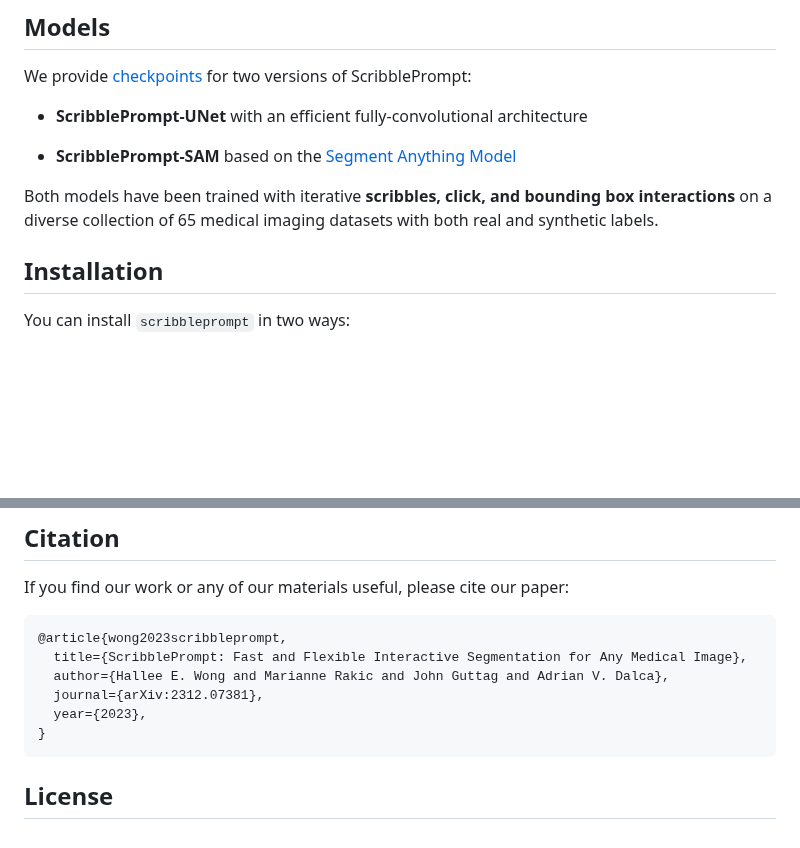
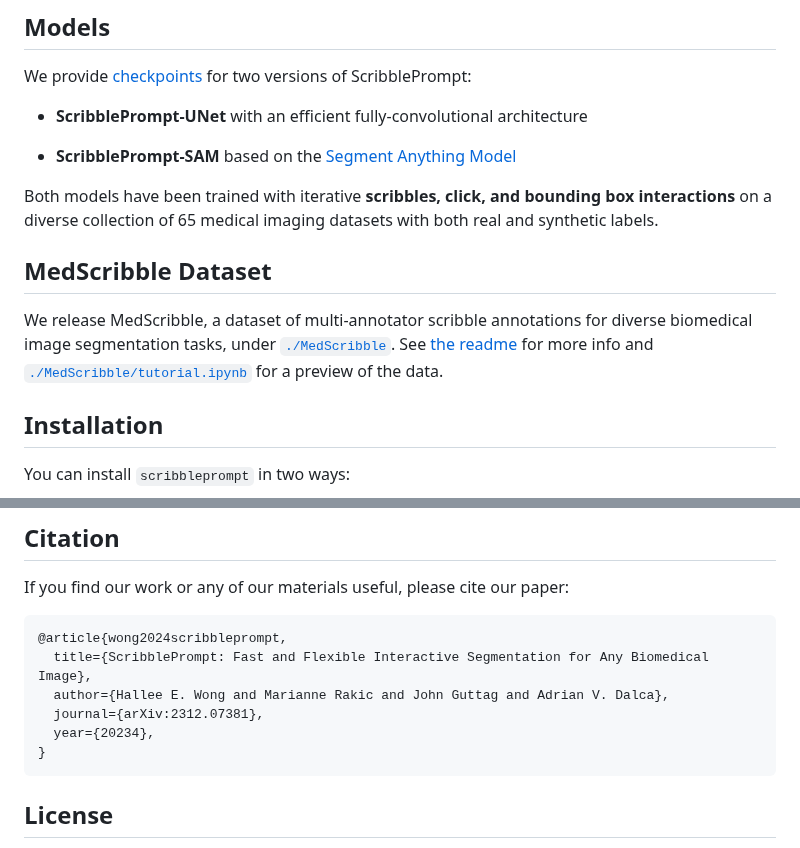
Before and after one commit to halleewong/ScribblePrompt, a Markdown page: README.md, 2 parts joined by grey strips. Rendered like a GitHub page; blank space fills up the shorter version.

````diff
--- a/README.md
+++ b/README.md
@@ -44,6 +44,10 @@ We provide [checkpoints](https://www.dropbox.com/scl/fo/zl12obhnsqc2mq7ulviq9/h?
 * **ScribblePrompt-SAM** based on the [Segment Anything Model](https://github.com/facebookresearch/segment-anything)
 
 Both models have been trained with iterative **scribbles, click, and bounding box interactions** on a diverse collection of 65 medical imaging datasets with both real and synthetic labels.
+
+## MedScribble Dataset
+
+We release MedScribble, a dataset of multi-annotator scribble annotations for diverse biomedical image segmentation tasks, under [`./MedScribble`](https://github.com/halleewong/ScribblePrompt/tree/main/MedScribble). See [the readme](https://github.com/halleewong/ScribblePrompt/tree/main/MedScribble/README.md) for more info and [`./MedScribble/tutorial.ipynb`](https://github.com/halleewong/ScribblePrompt/tree/main/MedScribble/tutorial.ipynb) for a preview of the data.
 
 ## Installation
 
@@ -131,11 +135,11 @@ For ScribblePrompt-UNet, `mask_input` should be the logits from the previous pre
 
 If you find our work or any of our materials useful, please cite our paper:
 ```
-@article{wong2023scribbleprompt,
-  title={ScribblePrompt: Fast and Flexible Interactive Segmentation for Any Medical Image},
+@article{wong2024scribbleprompt,
+  title={ScribblePrompt: Fast and Flexible Interactive Segmentation for Any Biomedical Image},
   author={Hallee E. Wong and Marianne Rakic and John Guttag and Adrian V. Dalca},
   journal={arXiv:2312.07381},
-  year={2023},
+  year={20234},
 }
 ```
 
````
Also changed, not shown: other parts of README.md (+2 -2 lines).
